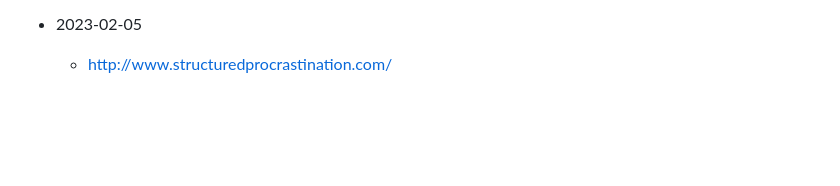
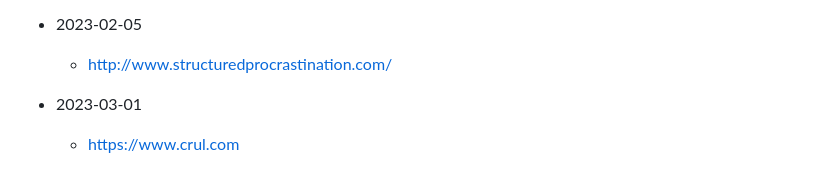
Before and after one commit to aglucky/Knowledge, a Markdown page: notes/what-im-doing.telegram-notes.md, the part around the change. GitHub-like rendering; blank space fills up the shorter version.

Commit message:
telegram update add

```diff
--- a/notes/what-im-doing.telegram-notes.md
+++ b/notes/what-im-doing.telegram-notes.md
@@ -95,3 +95,5 @@ created: 1654826794747
 	- https://labs.kagi.com/ai/sum?url=https://hackernoon.com/14-patterns-to-ace-any-coding-interview-question-c5bb3357f6ed
 - 2023-02-05
 	- http://www.structuredprocrastination.com/
+- 2023-03-01
+	- https://www.crul.com
```
